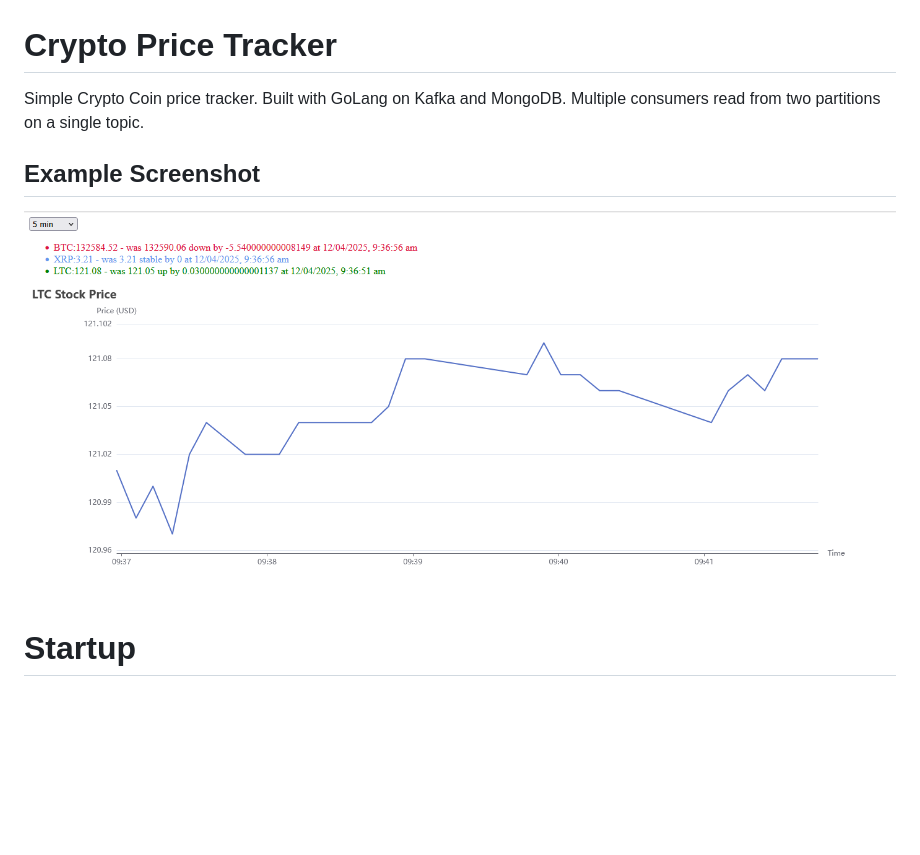
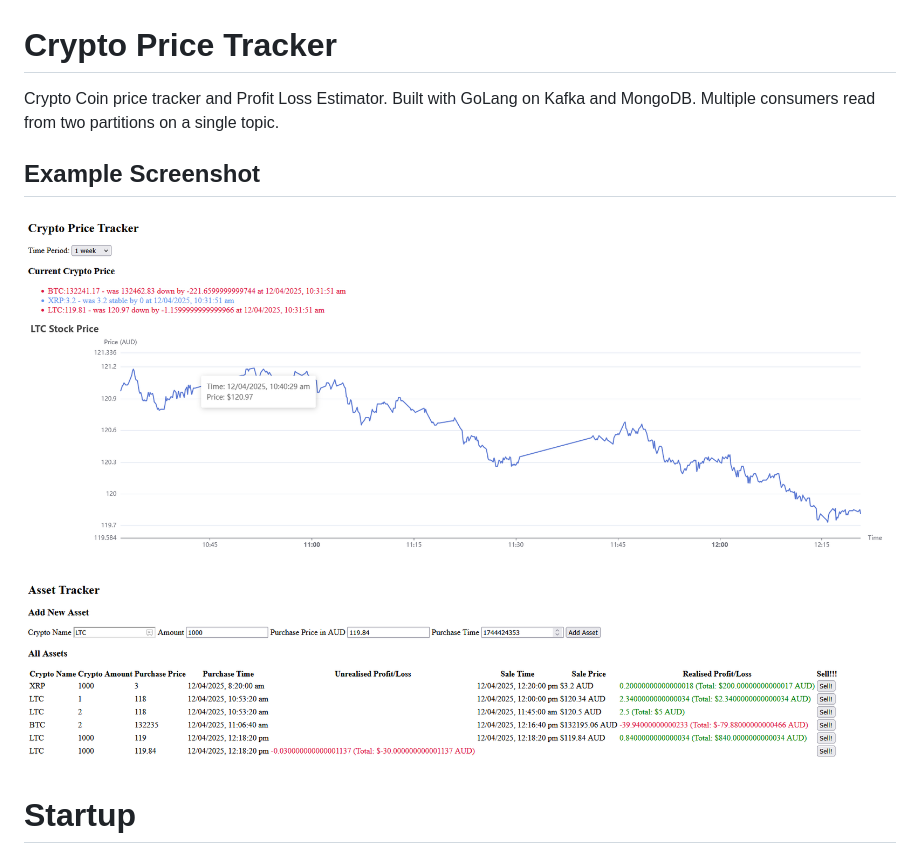
Before and after one commit to wrong-commit/kafka-crypto-price-tracker, a Markdown page: README.md, the part around the change. Drawn GitHub-style; pictures changed too: screenshots/beta-1.png (added); blank space fills up the shorter version.

```diff
--- a/README.md
+++ b/README.md
@@ -1,10 +1,11 @@
 # Crypto Price Tracker
 
-Simple Crypto Coin price tracker. Built with GoLang on Kafka and MongoDB.
+Crypto Coin price tracker and Profit Loss Estimator. Built with GoLang on Kafka and MongoDB.
 Multiple consumers read from two partitions on a single topic.
 
 ## Example Screenshot
-![Alt text](/screenshots/alpha.png "Alpha Version")
+<!-- ![Alt text](/screenshots/alpha.png "AlpBha Version") -->
+![Alt text](/screenshots/beta-1.png "Beta Version")
 
 # Startup
 Run `docker compose build && docker compose up` to start MongoDB, Kafka, Golang consumer and producers, and Kafka monitoring tools
```
Also changed, not shown: MONGO_README.md (+21 -1 lines), 3 other files.
